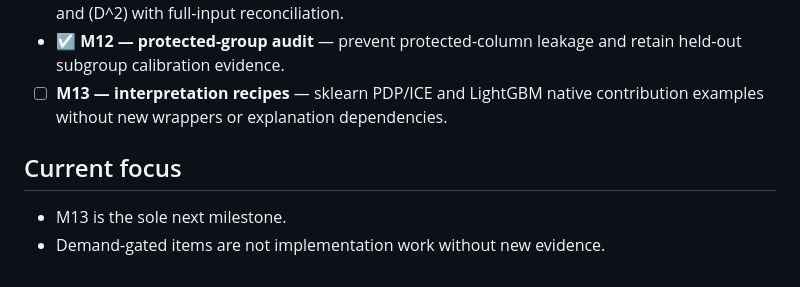
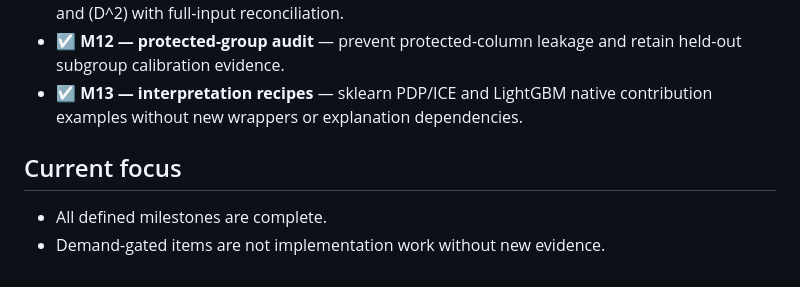
Before and after one commit to ThomasBury/azoic, a Markdown page: PROGRESS.md, the part around the change. Rendered like a GitHub page.

Commit message:
docs(progress): update milestone status to completed
Mark M13 (interpretation recipes) as done and update the current focus
section to reflect that all defined milestones have been achieved.

```diff
--- a/PROGRESS.md
+++ b/PROGRESS.md
@@ -54,10 +54,10 @@ Legend: ☐ pending · ◐ in progress · ☑ done
   O/P, Gini, deviance, and \(D^2\) with full-input reconciliation.
 - ☑ **M12 — protected-group audit** — prevent protected-column leakage and retain
   held-out subgroup calibration evidence.
-- ☐ **M13 — interpretation recipes** — sklearn PDP/ICE and LightGBM native
+- ☑ **M13 — interpretation recipes** — sklearn PDP/ICE and LightGBM native
   contribution examples without new wrappers or explanation dependencies.
 
 ## Current focus
 
-- M13 is the sole next milestone.
+- All defined milestones are complete.
 - Demand-gated items are not implementation work without new evidence.
```
